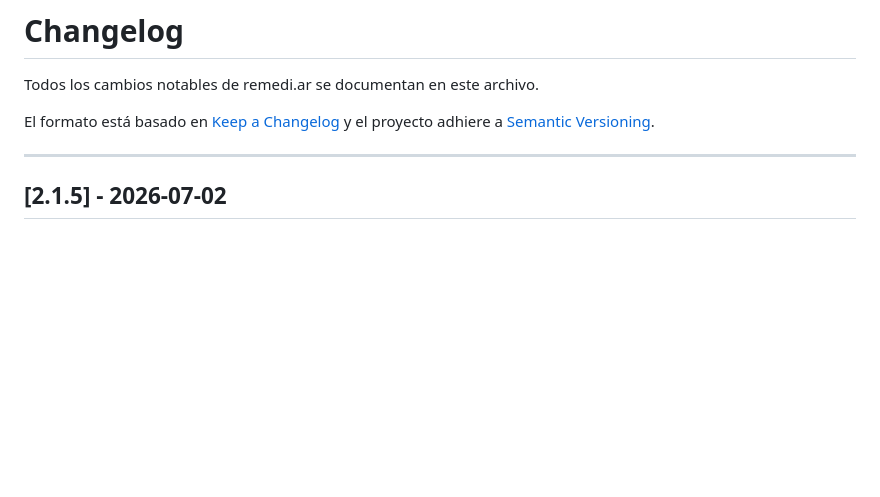
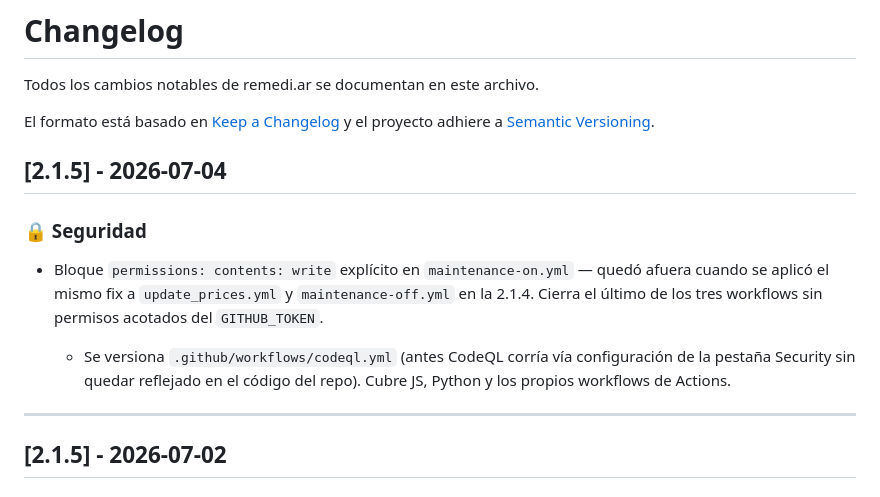
Before and after one commit to psbella/remediar, a Markdown page: CHANGELOG.md, the part around the change. Drawn GitHub-style; blank space fills up the shorter version.

```diff
--- a/CHANGELOG.md
+++ b/CHANGELOG.md
@@ -3,6 +3,18 @@
 Todos los cambios notables de remedi.ar se documentan en este archivo.
 
 El formato está basado en [Keep a Changelog](https://keepachangelog.com/es/1.0.0/) y el proyecto adhiere a [Semantic Versioning](https://semver.org/spec/v2.0.0.html).
+
+## [2.1.5] - 2026-07-04
+
+### 🔒 Seguridad
+- Bloque `permissions: contents: write` explícito en `maintenance-on.yml` —
+  quedó afuera cuando se aplicó el mismo fix a `update_prices.yml` y
+  `maintenance-off.yml` en la 2.1.4. Cierra el último de los tres workflows
+  sin permisos acotados del `GITHUB_TOKEN`.
+
+  - Se versiona `.github/workflows/codeql.yml` (antes CodeQL corría vía
+  configuración de la pestaña Security sin quedar reflejado en el código
+  del repo). Cubre JS, Python y los propios workflows de Actions.
 
 ---
 
```
